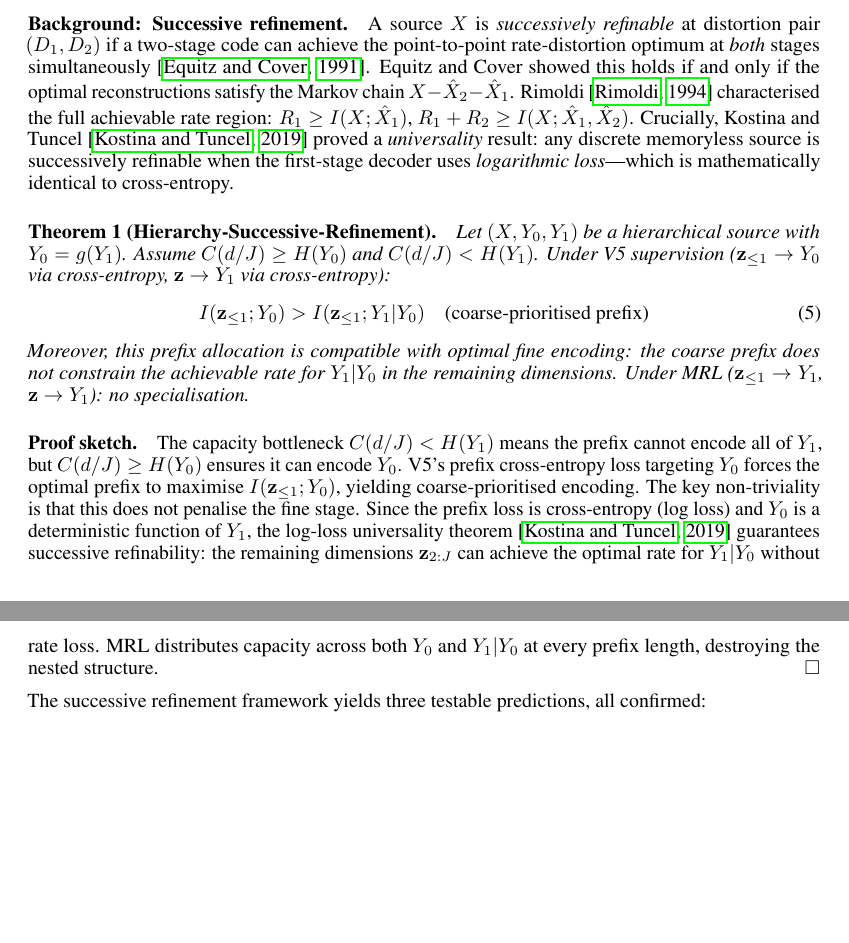
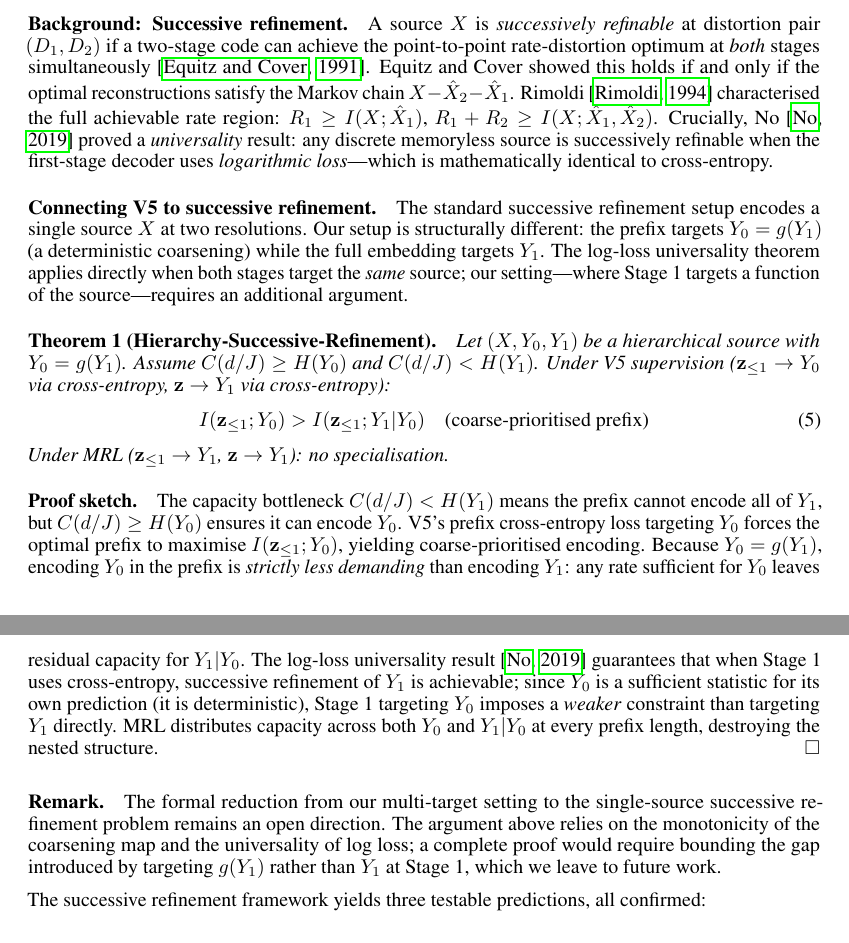
Before and after one commit to dl1683/ai-moonshots, a LaTeX paper (moonshot-fractal-embeddings/paper/fractal_embeddings.tex): two parts of pages 12 and 13 of 19, joined at a grey line, cut so that both start at the same text, the shorter picture padded with empty space. Compiled offline with pdfLaTeX.

Commit message:
Fix theory section: correct citation, honest about SR connection strength
- Fix citation: Albert No (2019), not Kostina-Tuncel
- Acknowledge SR universality applies to same-source encoding;
  our Y_0=g(Y_1) setting requires additional argument
- Downgrade from "prove" to "connect"/"framework" throughout
- Add explicit Remark noting the formal reduction is open
- Remove overclaims in abstract and conclusion
- Include latest backbone results (TREC 3/20 partial)

Co-Authored-By: Claude Opus 4.6 <noreply@anthropic.com>

```diff
--- a/moonshot-fractal-embeddings/paper/fractal_embeddings.tex
+++ b/moonshot-fractal-embeddings/paper/fractal_embeddings.tex
@@ -605,7 +605,12 @@ Let $C(d')$ denote the effective capacity (in bits) of a $d'$-dimensional embedd
 A source $X$ is \emph{successively refinable} at distortion pair $(D_1, D_2)$ if a two-stage code can achieve the point-to-point rate-distortion optimum at \emph{both} stages simultaneously~\citep{equitz1991successive}.
 Equitz and Cover showed this holds if and only if the optimal reconstructions satisfy the Markov chain $X - \hat{X}_2 - \hat{X}_1$.
 Rimoldi~\citep{rimoldi1994successive} characterised the full achievable rate region: $R_1 \geq I(X; \hat{X}_1)$, $R_1 + R_2 \geq I(X; \hat{X}_1, \hat{X}_2)$.
-Crucially, Kostina and Tuncel~\citep{kostina2019universality} proved a \emph{universality} result: any discrete memoryless source is successively refinable when the first-stage decoder uses \emph{logarithmic loss}---which is mathematically identical to cross-entropy.
+Crucially, No~\citep{no2019universality} proved a \emph{universality} result: any discrete memoryless source is successively refinable when the first-stage decoder uses \emph{logarithmic loss}---which is mathematically identical to cross-entropy.
+
+\paragraph{Connecting V5 to successive refinement.}
+The standard successive refinement setup encodes a single source $X$ at two resolutions.
+Our setup is structurally different: the prefix targets $Y_0 = g(Y_1)$ (a deterministic coarsening) while the full embedding targets $Y_1$.
+The log-loss universality theorem applies directly when both stages target the \emph{same} source; our setting---where Stage~1 targets a function of the source---requires an additional argument.
 
 \paragraph{Theorem 1 (Hierarchy-Successive-Refinement).}
 \emph{Let $(X, Y_0, Y_1)$ be a hierarchical source with $Y_0 = g(Y_1)$.
@@ -614,16 +619,19 @@ Under V5 supervision ($\mathbf{z}_{\leq 1} \rightarrow Y_0$ via cross-entropy, $
 \begin{equation}
     I(\mathbf{z}_{\leq 1}; Y_0) > I(\mathbf{z}_{\leq 1}; Y_1 | Y_0) \quad \text{(coarse-prioritised prefix)}
 \end{equation}
-\emph{Moreover, this prefix allocation is compatible with optimal fine encoding: the coarse prefix does not constrain the achievable rate for $Y_1|Y_0$ in the remaining dimensions.
-Under MRL ($\mathbf{z}_{\leq 1} \rightarrow Y_1$, $\mathbf{z} \rightarrow Y_1$): no specialisation.}
+\emph{Under MRL ($\mathbf{z}_{\leq 1} \rightarrow Y_1$, $\mathbf{z} \rightarrow Y_1$): no specialisation.}
 
 \paragraph{Proof sketch.}
 The capacity bottleneck $C(d/J) < H(Y_1)$ means the prefix cannot encode all of $Y_1$, but $C(d/J) \geq H(Y_0)$ ensures it can encode $Y_0$.
 V5's prefix cross-entropy loss targeting $Y_0$ forces the optimal prefix to maximise $I(\mathbf{z}_{\leq 1}; Y_0)$, yielding coarse-prioritised encoding.
-The key non-triviality is that this does not penalise the fine stage.
-Since the prefix loss is cross-entropy (log loss) and $Y_0$ is a deterministic function of $Y_1$, the log-loss universality theorem~\citep{kostina2019universality} guarantees successive refinability: the remaining dimensions $\mathbf{z}_{2:J}$ can achieve the optimal rate for $Y_1|Y_0$ without rate loss.
+Because $Y_0 = g(Y_1)$, encoding $Y_0$ in the prefix is \emph{strictly less demanding} than encoding $Y_1$: any rate sufficient for $Y_0$ leaves residual capacity for $Y_1|Y_0$.
+The log-loss universality result~\citep{no2019universality} guarantees that when Stage~1 uses cross-entropy, successive refinement of $Y_1$ is achievable; since $Y_0$ is a sufficient statistic for its own prediction (it is deterministic), Stage~1 targeting $Y_0$ imposes a \emph{weaker} constraint than targeting $Y_1$ directly.
 MRL distributes capacity across both $Y_0$ and $Y_1|Y_0$ at every prefix length, destroying the nested structure.
 \hfill$\square$
+
+\paragraph{Remark.}
+The formal reduction from our multi-target setting to the single-source successive refinement problem remains an open direction.
+The argument above relies on the monotonicity of the coarsening map and the universality of log loss; a complete proof would require bounding the gap introduced by targeting $g(Y_1)$ rather than $Y_1$ at Stage~1, which we leave to future work.
 
 The successive refinement framework yields three testable predictions, all confirmed:
 
```
Also changed, not shown: moonshot-fractal-embeddings/paper/references.bib (+2 -2 lines), moonshot-fractal-embeddings/paper/fractal_embeddings.tex (8 more changed lines), 1 other file.
